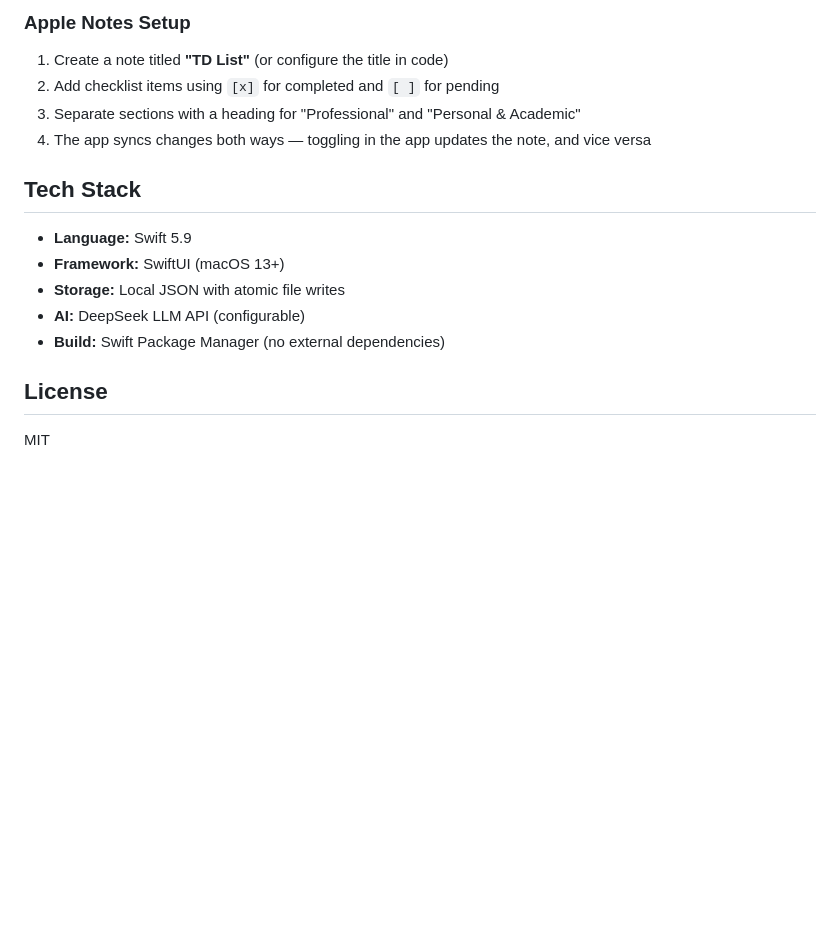
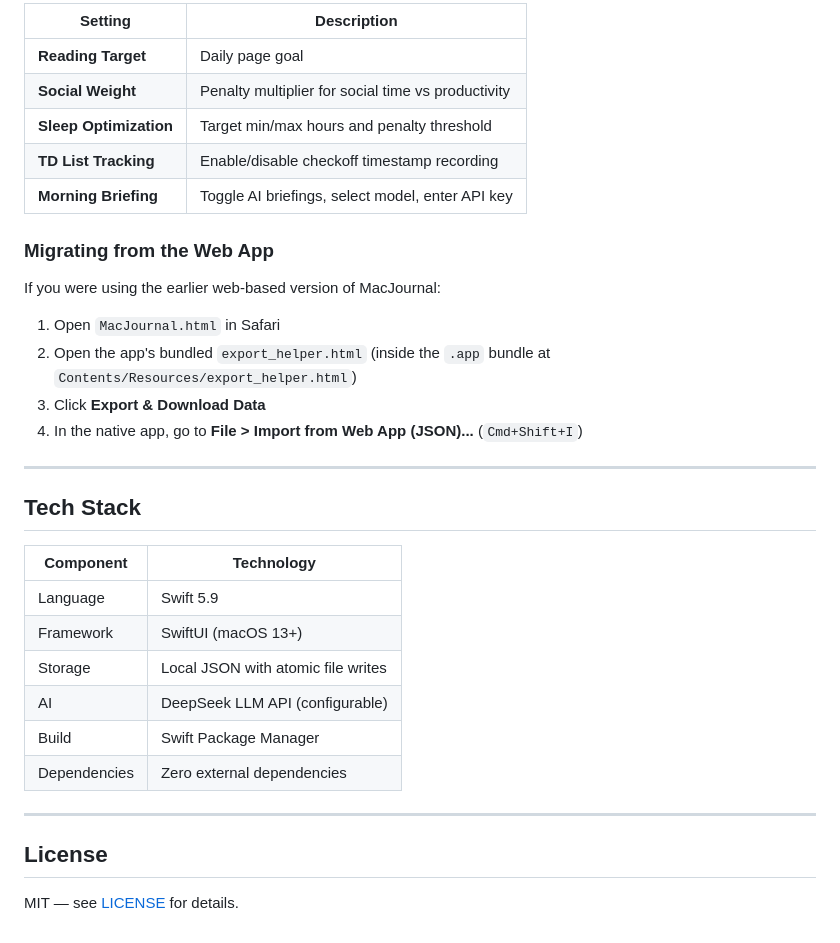
Before and after one commit to maloocas/MacJournal, a Markdown page: README.md, the part around one of its changes. Drawn GitHub-style; blank space fills up the shorter version.

```diff
--- a/README.md
+++ b/README.md
@@ -90,18 +153,36 @@ Access the settings panel via the gear icon in the sidebar. Configure:
 
-### Apple Notes Setup
-1. Create a note titled **"TD List"** (or configure the title in code)
-2. Add checklist items using `[x]` for completed and `[ ]` for pending
-3. Separate sections with a heading for "Professional" and "Personal & Academic"
-4. The app syncs changes both ways — toggling in the app updates the note, and vice versa
+| Setting             | Description                                                  |
+|---------------------|--------------------------------------------------------------|
+| **Reading Target**  | Daily page goal                                              |
+| **Social Weight**   | Penalty multiplier for social time vs productivity           |
+| **Sleep Optimization** | Target min/max hours and penalty threshold               |
+| **TD List Tracking** | Enable/disable checkoff timestamp recording                |
+| **Morning Briefing** | Toggle AI briefings, select model, enter API key           |
+
+### Migrating from the Web App
+
+If you were using the earlier web-based version of MacJournal:
+
+1. Open `MacJournal.html` in Safari
+2. Open the app's bundled `export_helper.html` (inside the `.app` bundle at `Contents/Resources/export_helper.html`)
+3. Click **Export & Download Data**
+4. In the native app, go to **File > Import from Web App (JSON)...** (`Cmd+Shift+I`)
+
+---
 
 ## Tech Stack
 
-- **Language:** Swift 5.9
-- **Framework:** SwiftUI (macOS 13+)
-- **Storage:** Local JSON with atomic file writes
-- **AI:** DeepSeek LLM API (configurable)
-- **Build:** Swift Package Manager (no external dependencies)
+| Component     | Technology                              |
+|---------------|-----------------------------------------|
+| Language      | Swift 5.9                               |
+| Framework     | SwiftUI (macOS 13+)                     |
+| Storage       | Local JSON with atomic file writes      |
+| AI            | DeepSeek LLM API (configurable)         |
+| Build         | Swift Package Manager                   |
+| Dependencies  | Zero external dependencies              |
+
+---
 
 ## License
 
-MIT
+MIT — see [LICENSE](LICENSE) for details.
```
Also changed, not shown: other parts of README.md (+104 -41 lines).
